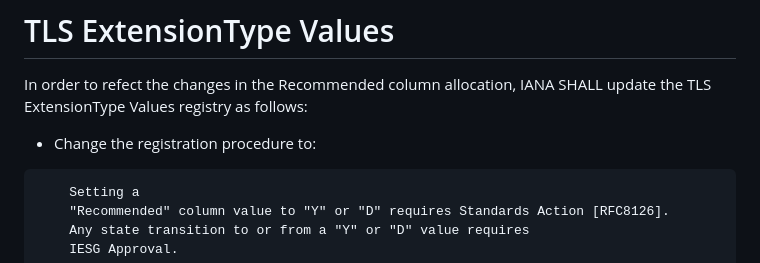
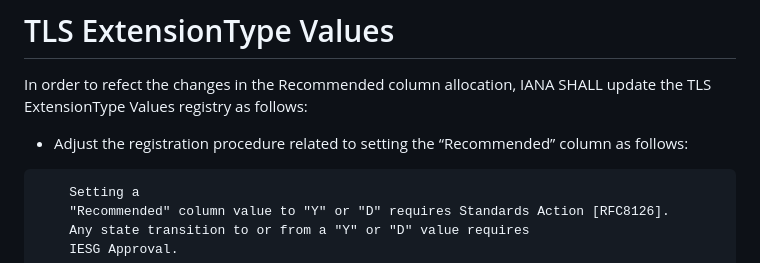
Before and after one commit to tlswg/rfc8447bis, a Markdown page: draft-ietf-tls-rfc8447bis.md, the part around the change. Drawn GitHub-style.

Commit message:
Tweak intro to change

```diff
--- a/draft-ietf-tls-rfc8447bis.md
+++ b/draft-ietf-tls-rfc8447bis.md
@@ -127,7 +127,7 @@ is set to "D" the item is discouraged and SHOULD NOT or MUST NOT be used.
 In order to refect the changes in the Recommended column allocation,
 IANA SHALL update the TLS ExtensionType Values registry as follows:
 
-- Change the registration procedure to:
+- Adjust the registration procedure related to setting the “Recommended” column as follows:
 
 ~~~
     Setting a
```
